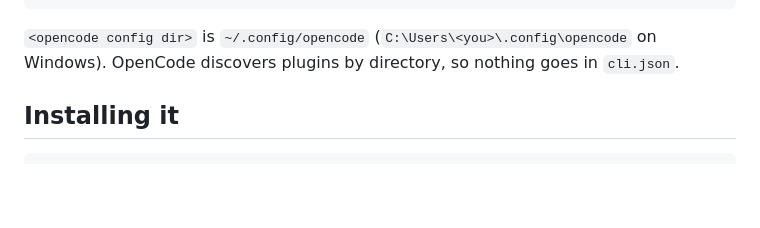
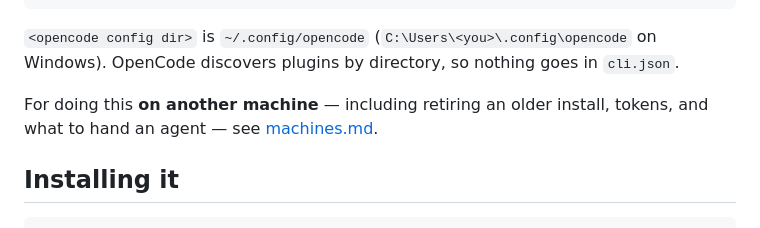
Before and after one commit to mojomast/rgbagentflightindicator, a Markdown page: docs/opencode.md, the part around the change. Rendered like a GitHub page; blank space fills up the shorter version.

```diff
--- a/docs/opencode.md
+++ b/docs/opencode.md
@@ -14,6 +14,9 @@ Two files, in OpenCode's config directory:
 `<opencode config dir>` is `~/.config/opencode` (`C:\Users\<you>\.config\opencode`
 on Windows). OpenCode discovers plugins by directory, so nothing goes in
 `cli.json`.
+
+For doing this **on another machine** — including retiring an older install,
+tokens, and what to hand an agent — see [machines.md](machines.md).
 
 ## Installing it
 
```
Also changed, not shown: README.md (+15 -2 lines), docs/machines.md (added, +143 -0 lines).
